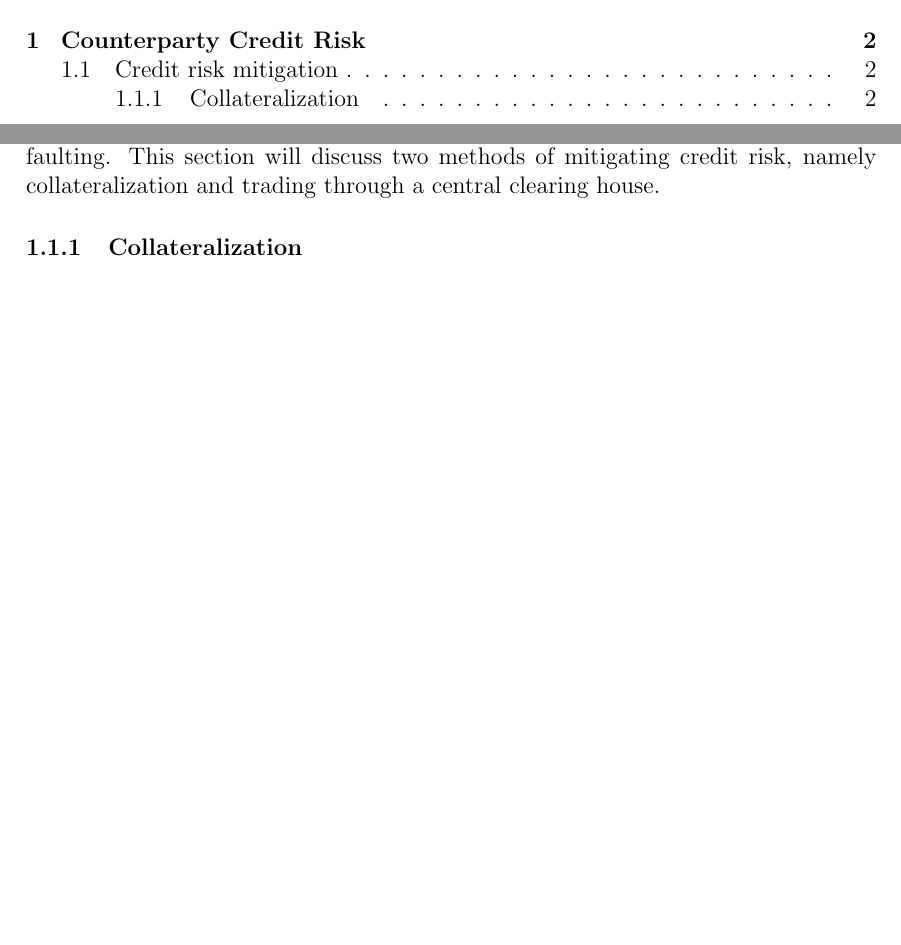
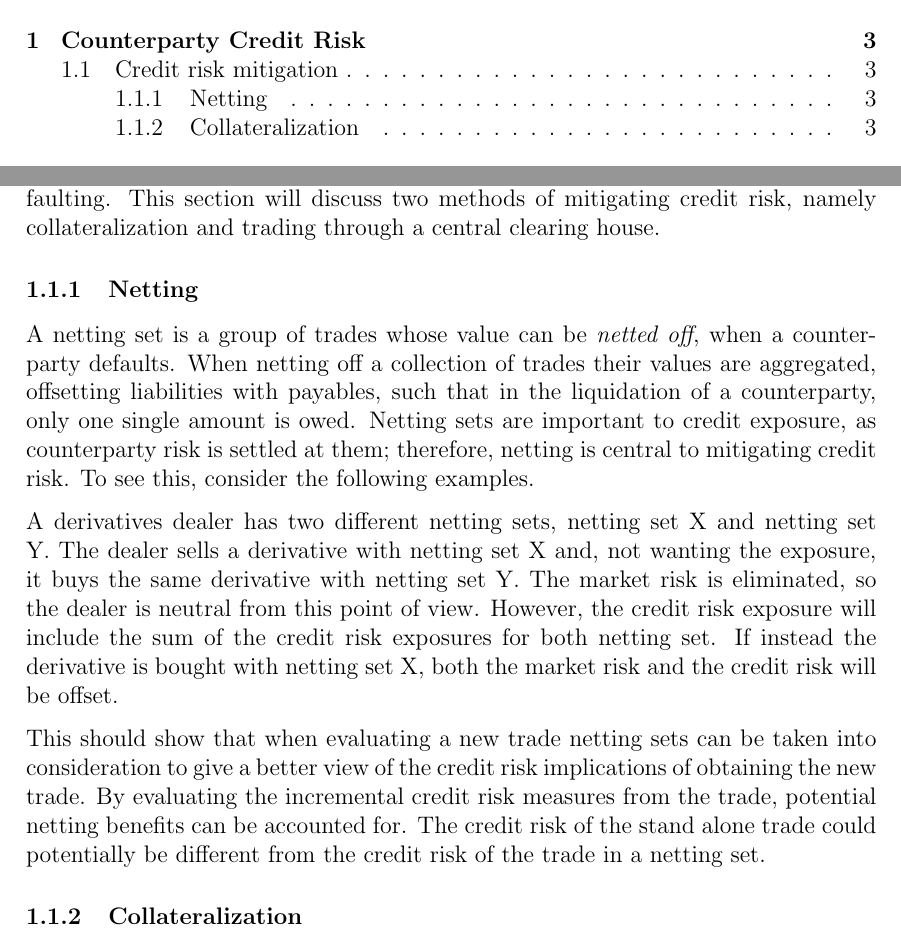
Before and after one commit to sebastianbaltser/master-thesis, a LaTeX thesis (thesis/main.tex, which reads thesis/content/body-matter/counterparty-credit-risk/credit-risk-mitigation.tex): two parts of pages 1 and 2 of 44 before the commit and two parts of pages 1 and 3 of 45 after it, joined at a grey line, cut so that both start at the same text, the shorter picture padded with empty space. Compiled offline with pdfLaTeX.

Commit message:
Create section "Netting"

```diff
--- a/thesis/content/body-matter/counterparty-credit-risk/credit-risk-mitigation.tex
+++ b/thesis/content/body-matter/counterparty-credit-risk/credit-risk-mitigation.tex
@@ -8,6 +8,33 @@
     by protecting against the negative impact of a counterparty defaulting.
     This section will discuss two methods of mitigating credit risk,
     namely collateralization and trading through a central clearing house.
+
+    \subsubsection{Netting}
+        A netting set is a group of trades whose value can be \textit{netted off},
+        when a counterparty defaults.
+        When netting off a collection of trades their values are aggregated,
+        offsetting liabilities with payables, such that in the liquidation of a counterparty,
+        only one single amount is owed.
+        Netting sets are important to credit exposure, as counterparty risk is settled at them;
+        therefore, netting is central to mitigating credit risk.
+        To see this, consider the following examples.
+
+        A derivatives dealer has two different netting sets, netting set X and netting set Y.
+        The dealer sells a derivative with netting set X
+        and, not wanting the exposure, it buys the same derivative with netting set Y.
+        The market risk is eliminated, so the dealer is neutral from this point of view.
+        However, the credit risk exposure will include the sum of the credit risk exposures
+        for both netting set.
+        If instead the derivative is bought with netting set X,
+        both the market risk and the credit risk will be offset.
+
+        This should show that when evaluating a new trade
+        netting sets can be taken into consideration to give a better view
+        of the credit risk implications of obtaining the new trade.
+        By evaluating the incremental credit risk measures from the trade,
+        potential netting benefits can be accounted for.
+        The credit risk of the stand alone trade could potentially
+        be different from the credit risk of the trade in a netting set.
 
     \subsubsection{Collateralization}
         Credit risk can be reduced significantly and even eliminated completely
```
